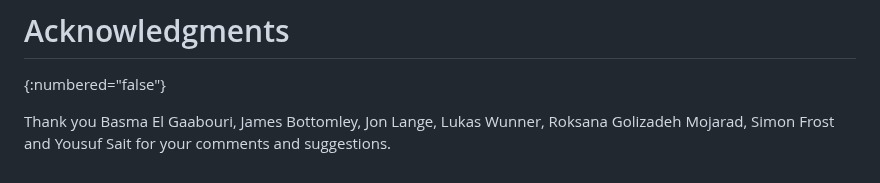
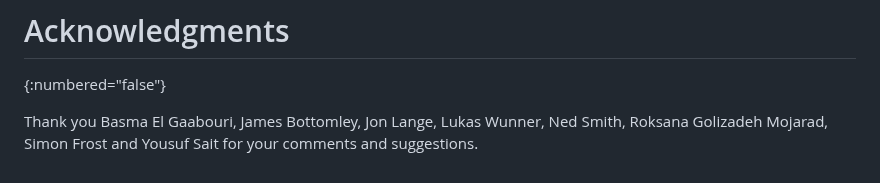
Before and after one commit to rats-device-attestation/draft-poirier-rats-eat-da, a Markdown page: draft-poirier-rats-eat-da.md, the part around the change. Rendered like a GitHub page.

Commit message:
acks += Ned Smith

```diff
--- a/draft-poirier-rats-eat-da.md
+++ b/draft-poirier-rats-eat-da.md
@@ -491,6 +491,7 @@ Basma El Gaabouri,
 James Bottomley,
 Jon Lange,
 Lukas Wunner,
+Ned Smith,
 Roksana Golizadeh Mojarad,
 Simon Frost
 and
```
